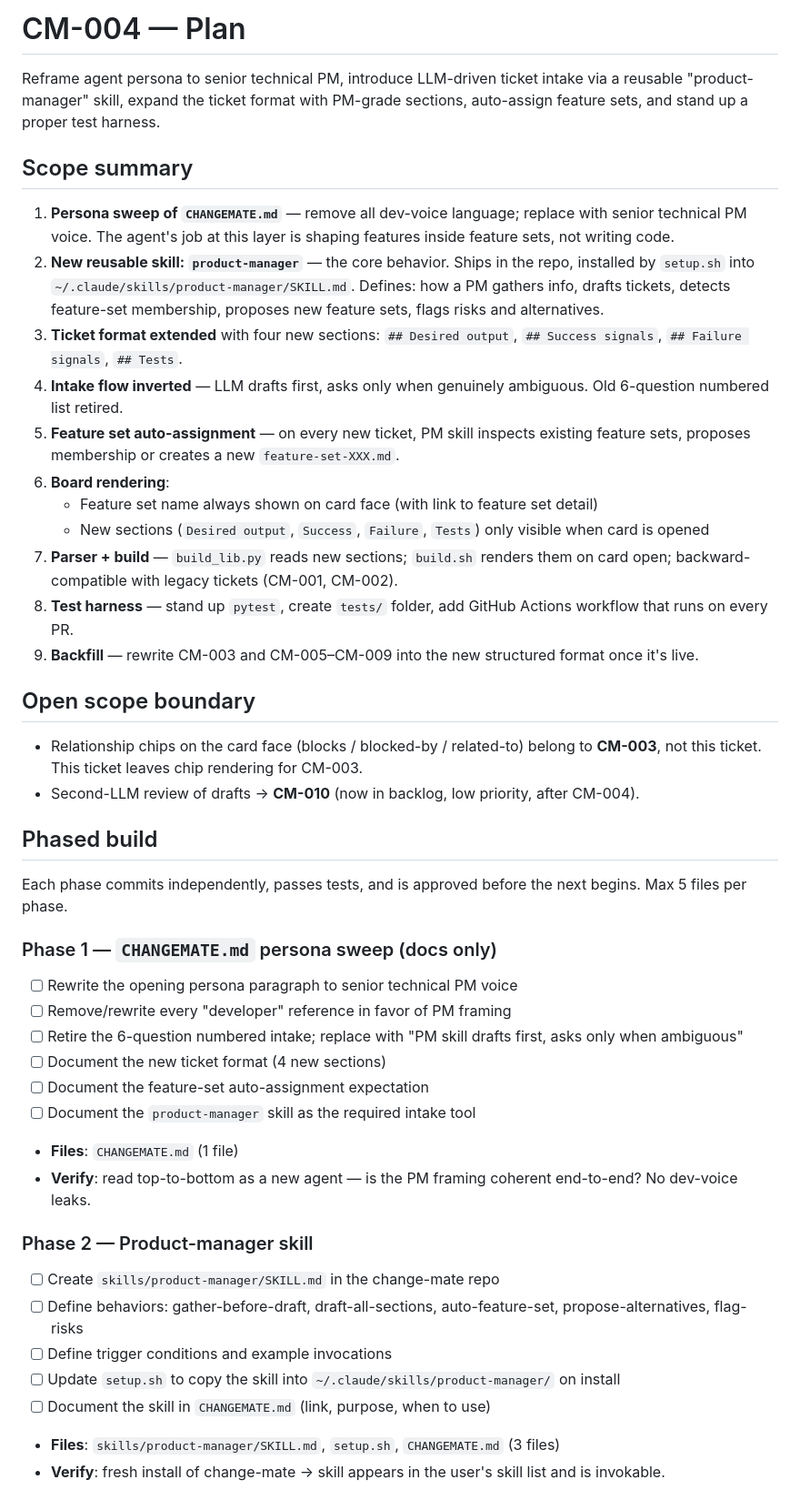
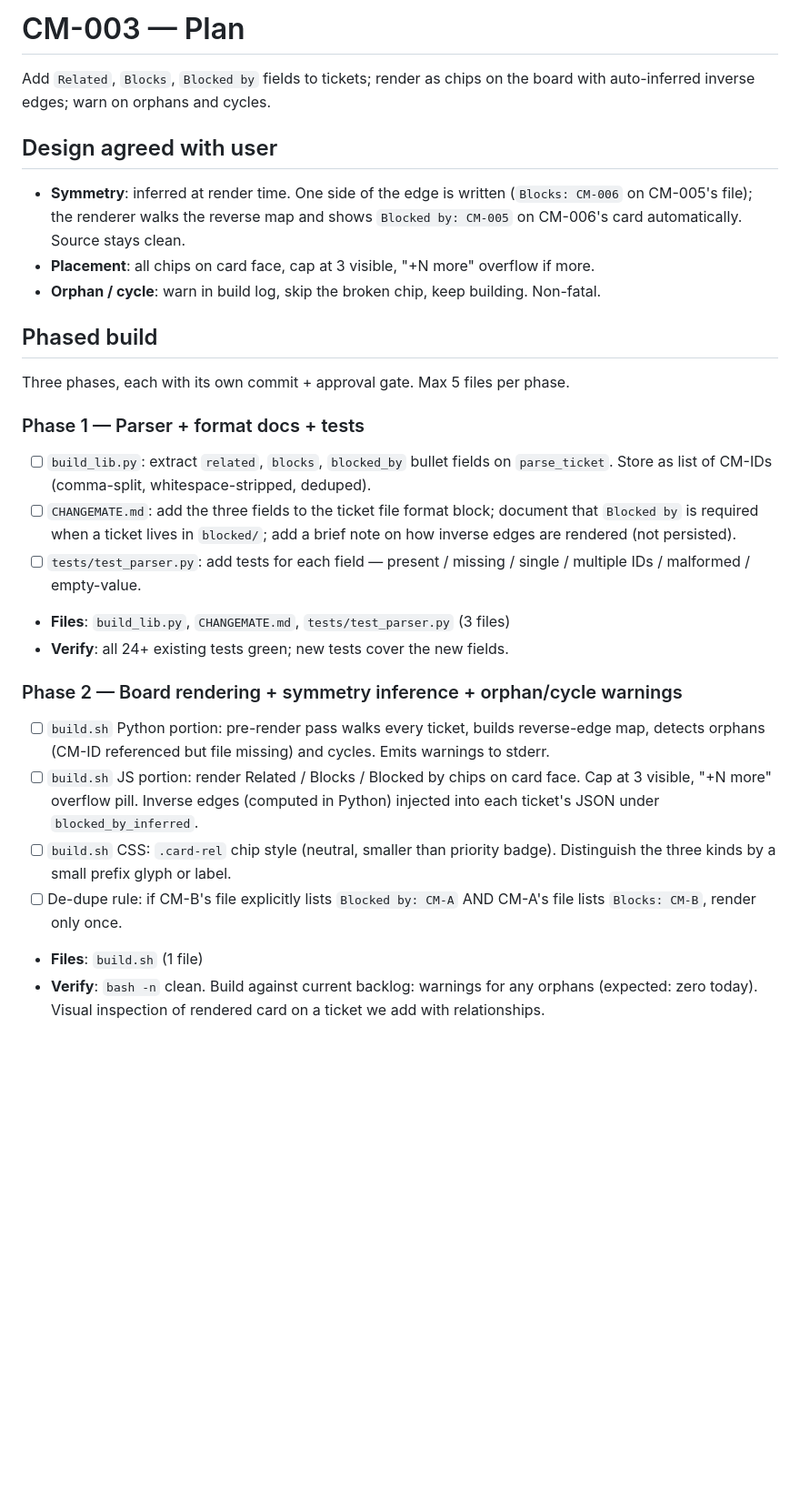
Before and after one commit to allavallc/change-mate, a Markdown page: tasks/todo.md, the part around one of its changes. Shown at 91% size. Rendered like a GitHub page; blank space fills up the shorter version.

Commit message:
CM-003: in progress
Plan: 3 phases. Symmetry inferred at render time, chips on face with +N overflow, orphan/cycle warnings non-fatal.

```diff
--- a/tasks/todo.md
+++ b/tasks/todo.md
@@ -1,46 +1,29 @@
-# CM-004 — Plan
+# CM-003 — Plan
 
-Reframe agent persona to senior technical PM, introduce LLM-driven ticket intake via a reusable "product-manager" skill, expand the ticket format with PM-grade sections, auto-assign feature sets, and stand up a proper test harness.
+Add `Related`, `Blocks`, `Blocked by` fields to tickets; render as chips on the board with auto-inferred inverse edges; warn on orphans and cycles.
 
-## Scope summary
+## Design agreed with user
 
-1. **Persona sweep of `CHANGEMATE.md`** — remove all dev-voice language; replace with senior technical PM voice. The agent's job at this layer is shaping features inside feature sets, not writing code.
-2. **New reusable skill: `product-manager`** — the core behavior. Ships in the repo, installed by `setup.sh` into `~/.claude/skills/product-manager/SKILL.md`. Defines: how a PM gathers info, drafts tickets, detects feature-set membership, proposes new feature sets, flags risks and alternatives.
-3. **Ticket format extended** with four new sections: `## Desired output`, `## Success signals`, `## Failure signals`, `## Tests`.
-4. **Intake flow inverted** — LLM drafts first, asks only when genuinely ambiguous. Old 6-question numbered list retired.
-5. **Feature set auto-assignment** — on every new ticket, PM skill inspects existing feature sets, proposes membership or creates a new `feature-set-XXX.md`.
-6. **Board rendering**:
-   - Feature set name always shown on card face (with link to feature set detail)
-   - New sections (`Desired output`, `Success`, `Failure`, `Tests`) only visible when card is opened
-7. **Parser + build** — `build_lib.py` reads new sections; `build.sh` renders them on card open; backward-compatible with legacy tickets (CM-001, CM-002).
-8. **Test harness** — stand up `pytest`, create `tests/` folder, add GitHub Actions workflow that runs on every PR.
-9. **Backfill** — rewrite CM-003 and CM-005–CM-009 into the new structured format once it's live.
-
-## Open scope boundary
-
-- Relationship chips on the card face (blocks / blocked-by / related-to) belong to **CM-003**, not this ticket. This ticket leaves chip rendering for CM-003.
-- Second-LLM review of drafts → **CM-010** (now in backlog, low priority, after CM-004).
+- **Symmetry**: inferred at render time. One side of the edge is written (`Blocks: CM-006` on CM-005's file); the renderer walks the reverse map and shows `Blocked by: CM-005` on CM-006's card automatically. Source stays clean.
+- **Placement**: all chips on card face, cap at 3 visible, "+N more" overflow if more.
+- **Orphan / cycle**: warn in build log, skip the broken chip, keep building. Non-fatal.
 
 ## Phased build
 
-Each phase commits independently, passes tests, and is approved before the next begins. Max 5 files per phase.
+Three phases, each with its own commit + approval gate. Max 5 files per phase.
 
-### Phase 1 — `CHANGEMATE.md` persona sweep (docs only)
-- [ ] Rewrite the opening persona paragraph to senior technical PM voice
-- [ ] Remove/rewrite every "developer" reference in favor of PM framing
-- [ ] Retire the 6-question numbered intake; replace with "PM skill drafts first, asks only when ambiguous"
-- [ ] Document the new ticket format (4 new sections)
-- [ ] Document the feature-set auto-assignment expectation
-- [ ] Document the `product-manager` skill as the required intake tool
-- **Files**: `CHANGEMATE.md` (1 file)
-- **Verify**: read top-to-bottom as a new agent — is the PM framing coherent end-to-end? No dev-voice leaks.
+### Phase 1 — Parser + format docs + tests
+- [ ] `build_lib.py`: extract `related`, `blocks`, `blocked_by` bullet fields on `parse_ticket`. Store as list of CM-IDs (comma-split, whitespace-stripped, deduped).
+- [ ] `CHANGEMATE.md`: add the three fields to the ticket file format block; document that `Blocked by` is required when a ticket lives in `blocked/`; add a brief note on how inverse edges are rendered (not persisted).
+- [ ] `tests/test_parser.py`: add tests for each field — present / missing / single / multiple IDs / malformed / empty-value.
+- **Files**: `build_lib.py`, `CHANGEMATE.md`, `tests/test_parser.py` (3 files)
+- **Verify**: all 24+ existing tests green; new tests cover the new fields.
 
-### Phase 2 — Product-manager skill
-- [ ] Create `skills/product-manager/SKILL.md` in the change-mate repo
-- [ ] Define behaviors: gather-before-draft, draft-all-sections, auto-feature-set, propose-alternatives, flag-risks
-- [ ] Define trigger conditions and example invocations
-- [ ] Update `setup.sh` to copy the skill into `~/.claude/skills/product-manager/` on install
-- [ ] Document the skill in `CHANGEMATE.md` (link, purpose, when to use)
-- **Files**: `skills/product-manager/SKILL.md`, `setup.sh`, `CHANGEMATE.md` (3 files)
-- **Verify**: fresh install of change-mate → skill appears in the user's skill list and is invokable.
+### Phase 2 — Board rendering + symmetry inference + orphan/cycle warnings
+- [ ] `build.sh` Python portion: pre-render pass walks every ticket, builds reverse-edge map, detects orphans (CM-ID referenced but file missing) and cycles. Emits warnings to stderr.
+- [ ] `build.sh` JS portion: render Related / Blocks / Blocked by chips on card face. Cap at 3 visible, "+N more" overflow pill. Inverse edges (computed in Python) injected into each ticket's JSON under `blocked_by_inferred`.
+- [ ] `build.sh` CSS: `.card-rel` chip style (neutral, smaller than priority badge). Distinguish the three kinds by a small prefix glyph or label.
+- [ ] De-dupe rule: if CM-B's file explicitly lists `Blocked by: CM-A` AND CM-A's file lists `Blocks: CM-B`, render only once.
+- **Files**: `build.sh` (1 file)
+- **Verify**: `bash -n` clean. Build against current backlog: warnings for any orphans (expected: zero today). Visual inspection of rendered card on a ticket we add with relationships.
 
```
Also changed, not shown: other parts of tasks/todo.md (+19 -56 lines), change-mate/backlog/CM-003-1776184620.md (deleted, +0 -48 lines), change-mate/in-progress/CM-003-1776184620.md (added, +58 -0 lines).
